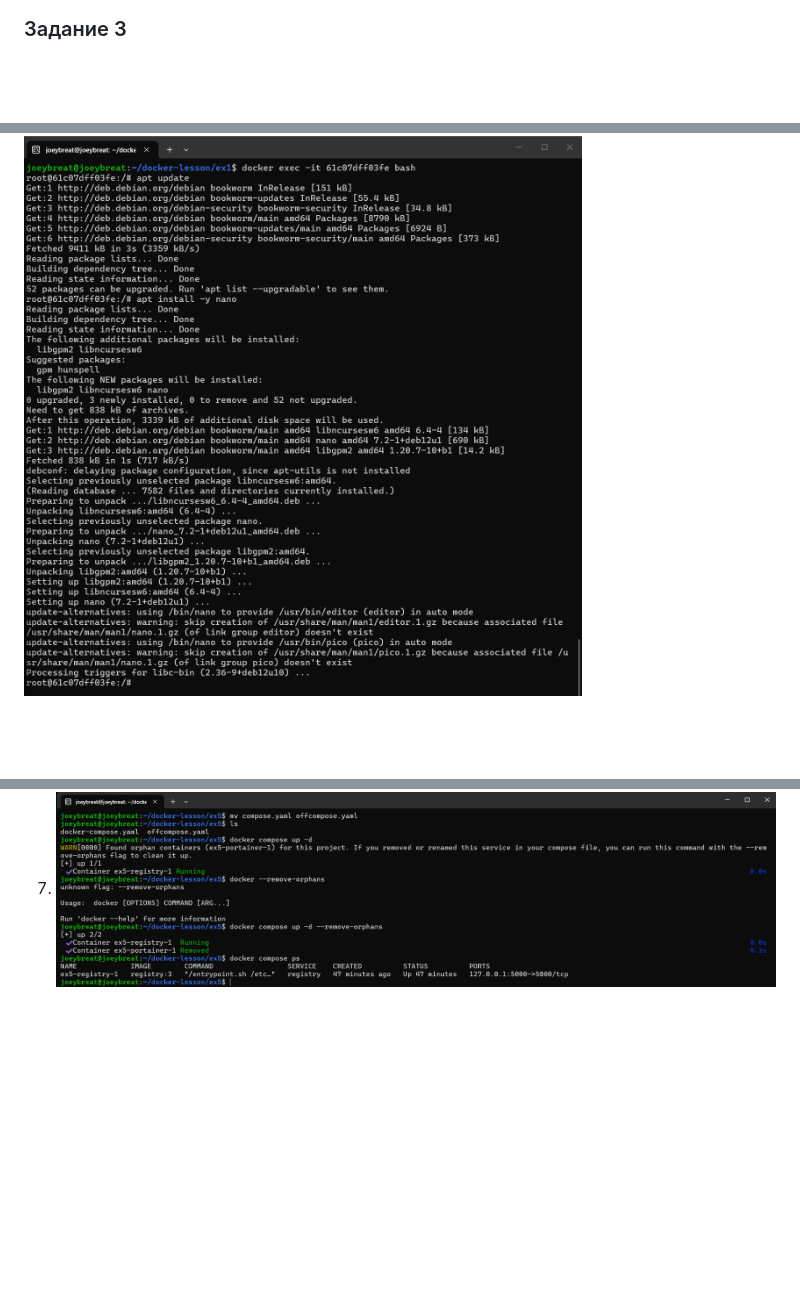
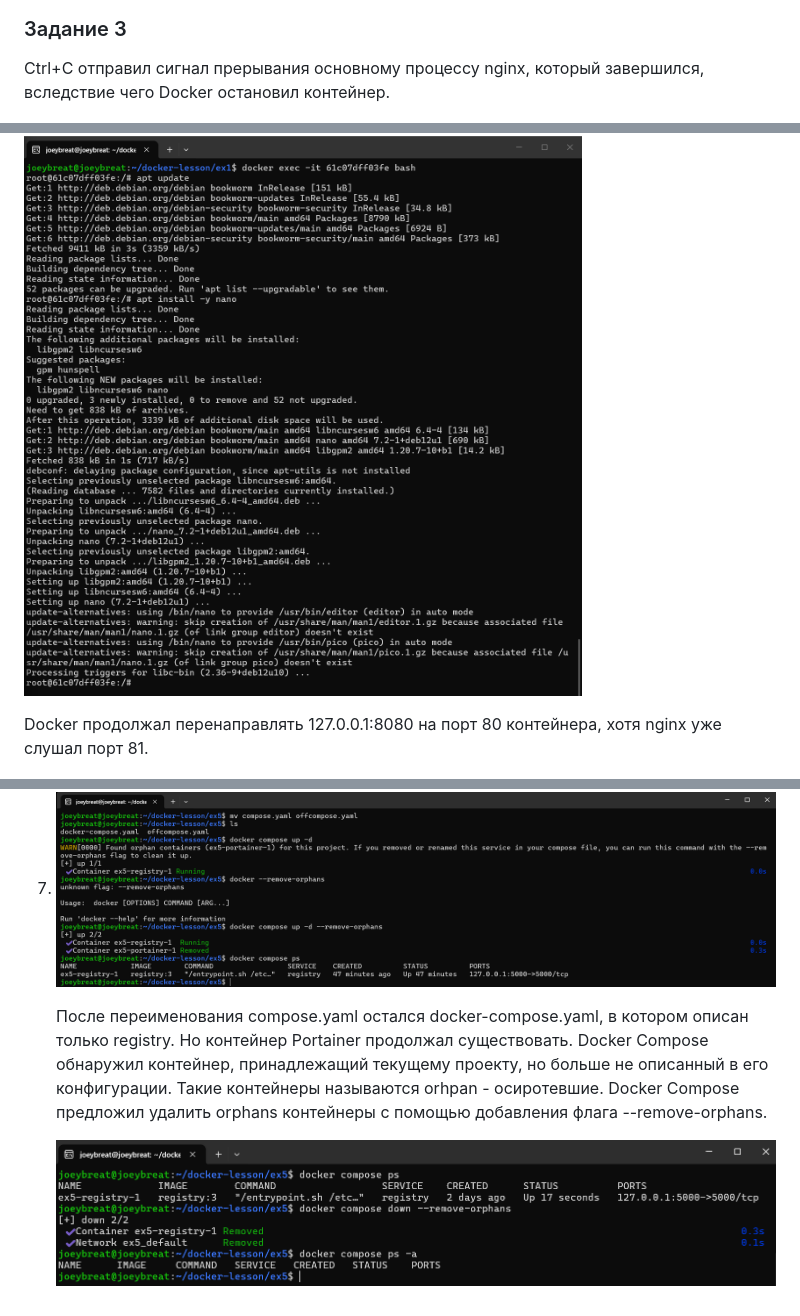
Before and after one commit to urod2002/docker-1, a Markdown page: README.md, 3 parts joined by grey strips. Rendered like a GitHub page; pictures changed too: img/img14.png (added); blank space fills up the shorter version.

Commit message:
readme fix 2

```diff
--- a/README.md
+++ b/README.md
@@ -10,9 +10,13 @@ https://hub.docker.com/repository/docker/joeybreat/custom-nginx
 
 ### Задание 3
 
+Ctrl+C отправил сигнал прерывания основному процессу nginx, который завершился, вследствие чего Docker остановил контейнер.
+
 ![img2.png](https://github.com/urod2002/docker-1/blob/main/img/img2.png?raw=true)
 
 ![img3.png](https://github.com/urod2002/docker-1/blob/main/img/img3.png?raw=true)
+
+Docker продолжал перенаправлять 127.0.0.1:8080 на порт 80 контейнера, хотя nginx уже слушал порт 81.
 
 ![img4.png](https://github.com/urod2002/docker-1/blob/main/img/img4.png?raw=true)
 
@@ -39,3 +43,9 @@ https://hub.docker.com/repository/docker/joeybreat/custom-nginx
 6. ![img12.png](https://github.com/urod2002/docker-1/blob/main/img/img12.png?raw=true)
 
 7. ![img13.png](https://github.com/urod2002/docker-1/blob/main/img/img13.png?raw=true)
+
+   После переименования compose.yaml остался docker-compose.yaml, в котором описан только registry.
+   Но контейнер Portainer продолжал существовать. Docker Compose обнаружил контейнер, принадлежащий текущему проекту, но больше не описанный в его конфигурации. Такие контейнеры называются orhpan - осиротевшие.
+   Docker Compose предложил удалить orphans контейнеры с помощью добавления флага --remove-orphans.
+
+   ![img14.png](https://github.com/urod2002/docker-1/blob/main/img/img14.png?raw=true)
```
